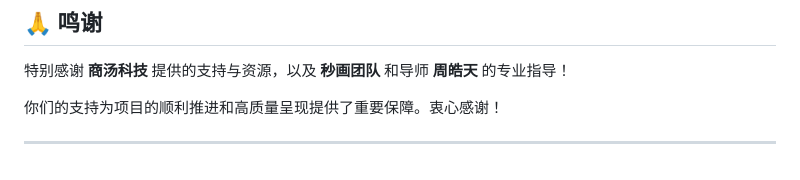
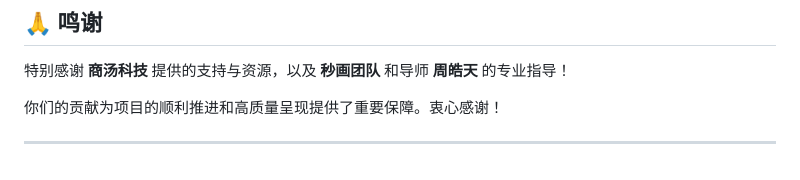
Before and after one commit to CodeExplorerrrr/Super-Resolution-Web, a Markdown page: README_CN.md, the part around the change. Rendered like a GitHub page.

```diff
--- a/README_CN.md
+++ b/README_CN.md
@@ -150,6 +150,6 @@ yarn test:effect
 
 特别感谢 **商汤科技** 提供的支持与资源，以及 **秒画团队** 和导师 **周皓天** 的专业指导！
 
-你们的支持为项目的顺利推进和高质量呈现提供了重要保障。衷心感谢！
+你们的贡献为项目的顺利推进和高质量呈现提供了重要保障。衷心感谢！
 
 ---
```
Also changed, not shown: README.md (+2 -4 lines).
